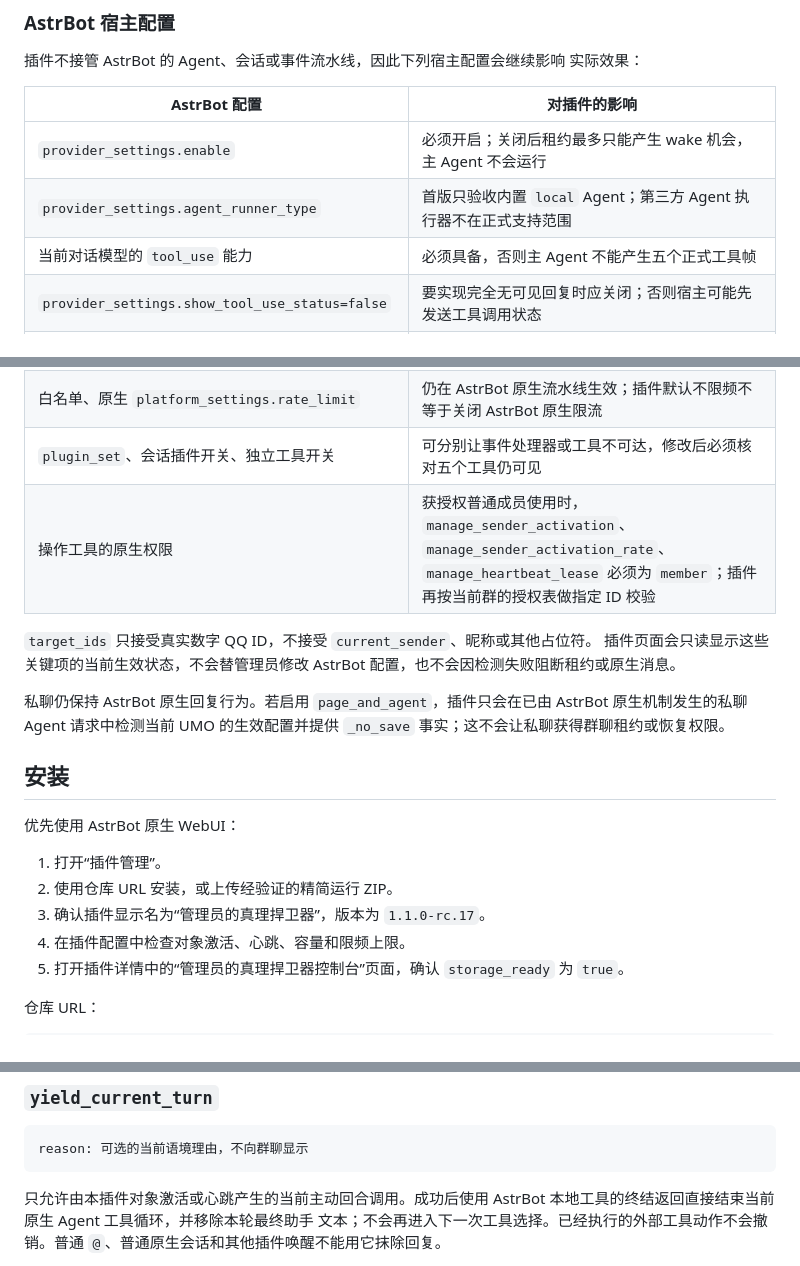
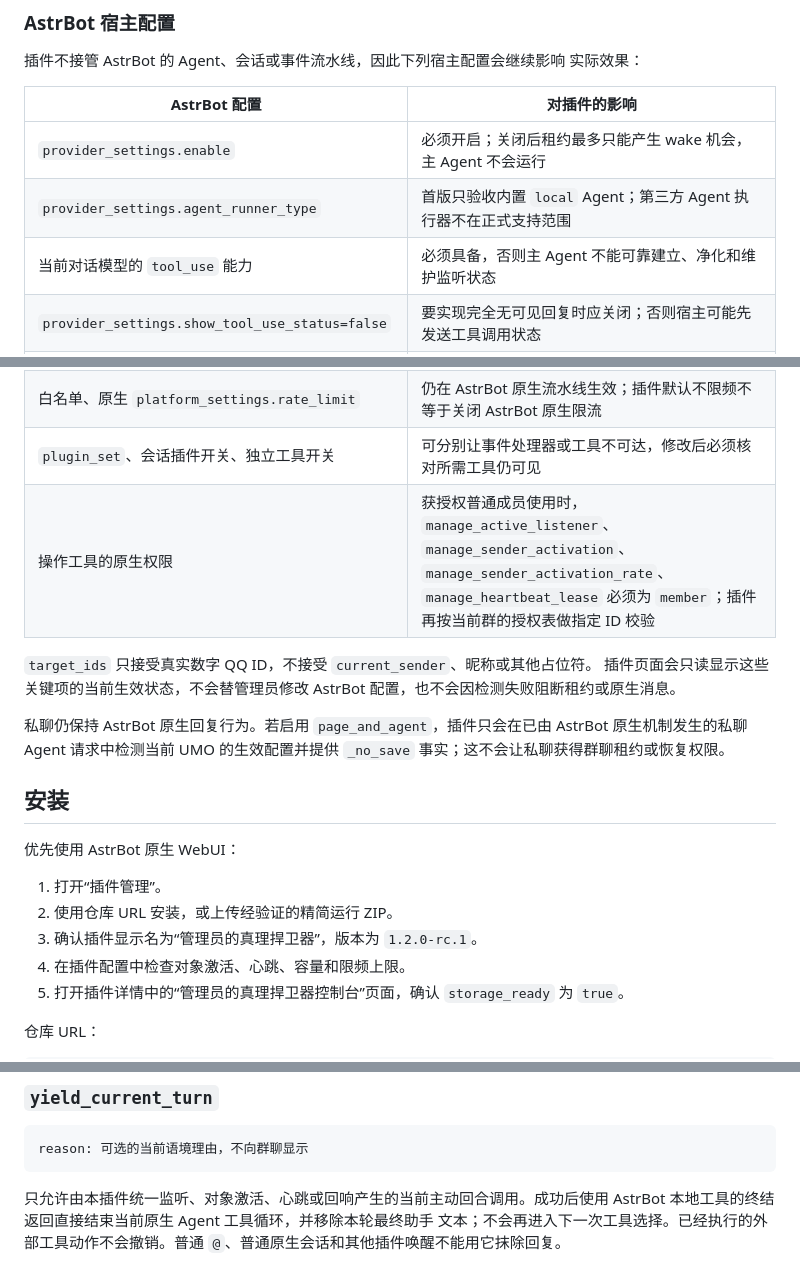
Before and after one commit to zjj1280637679-ship-it/astrbot_plugin_sender_activation, a Markdown page: README.md, 3 parts joined by grey strips. Drawn GitHub-style.

````diff
--- a/README.md
+++ b/README.md
@@ -162,14 +175,14 @@ QQ ID 授予有限期插件操作员权限；获授权成员只能控制本插
 | --- | --- |
 | `provider_settings.enable` | 必须开启；关闭后租约最多只能产生 wake 机会，主 Agent 不会运行 |
 | `provider_settings.agent_runner_type` | 首版只验收内置 `local` Agent；第三方 Agent 执行器不在正式支持范围 |
-| 当前对话模型的 `tool_use` 能力 | 必须具备，否则主 Agent 不能产生五个正式工具帧 |
+| 当前对话模型的 `tool_use` 能力 | 必须具备，否则主 Agent 不能可靠建立、净化和维护监听状态 |
 | `provider_settings.show_tool_use_status=false` | 要实现完全无可见回复时应关闭；否则宿主可能先发送工具调用状态 |
 | `provider_settings.identifier`（用户识别） | 使用“我、本人、刚才那个人”等表达时应开启，使主 Agent 获得真实 User ID；插件事件层仍会读取 ID，但模型看不到就无法可靠填写 `target_ids` |
 | `provider_settings.wake_prefix`（LLM 额外唤醒前缀） | 要让租约命中的普通非前缀消息进入 Agent，必须留空；它不同于顶层普通唤醒词 |
 | `platform_settings.unique_session`（隔离会话） | 跨成员追踪必须关闭；开启后同一群不同成员使用不同 UMO，发令者建立的租约无法命中另一成员的消息 |
 | 白名单、原生 `platform_settings.rate_limit` | 仍在 AstrBot 原生流水线生效；插件默认不限频不等于关闭 AstrBot 原生限流 |
-| `plugin_set`、会话插件开关、独立工具开关 | 可分别让事件处理器或工具不可达，修改后必须核对五个工具仍可见 |
-| 操作工具的原生权限 | 获授权普通成员使用时，`manage_sender_activation`、`manage_sender_activation_rate`、`manage_heartbeat_lease` 必须为 `member`；插件再按当前群的授权表做指定 ID 校验 |
+| `plugin_set`、会话插件开关、独立工具开关 | 可分别让事件处理器或工具不可达，修改后必须核对所需工具仍可见 |
+| 操作工具的原生权限 | 获授权普通成员使用时，`manage_active_listener`、`manage_sender_activation`、`manage_sender_activation_rate`、`manage_heartbeat_lease` 必须为 `member`；插件再按当前群的授权表做指定 ID 校验 |
 
 `target_ids` 只接受真实数字 QQ ID，不接受 `current_sender`、昵称或其他占位符。
 插件页面会只读显示这些关键项的当前生效状态，不会替管理员修改 AstrBot
@@ -185,7 +198,7 @@ AstrBot 原生机制发生的私聊 Agent 请求中检测当前 UMO 的生效配
 
 1. 打开“插件管理”。
 2. 使用仓库 URL 安装，或上传经验证的精简运行 ZIP。
-3. 确认插件显示名为“管理员的真理捍卫器”，版本为 `1.1.0-rc.17`。
+3. 确认插件显示名为“管理员的真理捍卫器”，版本为 `1.2.0-rc.1`。
 4. 在插件配置中检查对象激活、心跳、容量和限频上限。
 5. 打开插件详情中的“管理员的真理捍卫器控制台”页面，确认 `storage_ready` 为 `true`。
 
@@ -280,7 +308,7 @@ Cron 页面停用的任务不会被强行开启。
 reason: 可选的当前语境理由，不向群聊显示
 ```
 
-只允许由本插件对象激活或心跳产生的当前主动回合调用。成功后使用 AstrBot
+只允许由本插件统一监听、对象激活、心跳或回响产生的当前主动回合调用。成功后使用 AstrBot
 本地工具的终结返回直接结束当前原生 Agent 工具循环，并移除本轮最终助手
 文本；不会再进入下一次工具选择。已经执行的外部工具动作不会撤销。普通
 `@`、普通原生会话和其他插件唤醒不能用它抹除回复。
````
Also changed, not shown: other parts of README.md (+34 -6 lines).
